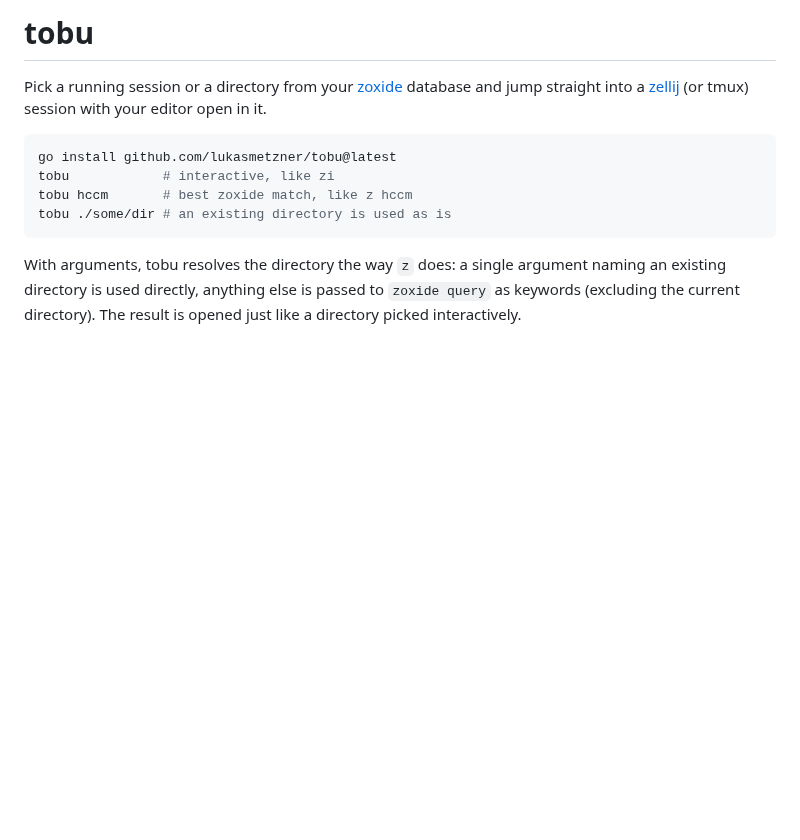
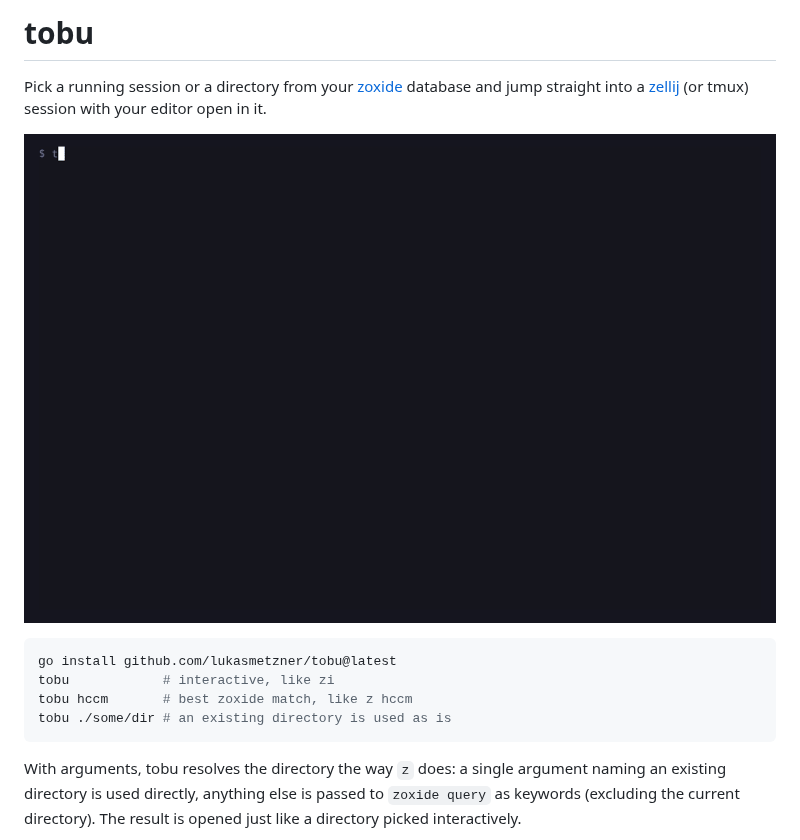
Before and after one commit to lukasmetzner/tobu, a Markdown page: README.md, the part around the change. Rendered like a GitHub page; pictures changed too: demo/demo.gif (added); blank space fills up the shorter version.

Commit message:
docs: add demo gif to readme (#2)

````diff
--- a/README.md
+++ b/README.md
@@ -2,6 +2,8 @@
 
 Pick a running session or a directory from your [zoxide](https://github.com/ajeetdsouza/zoxide) database and jump
 straight into a [zellij](https://zellij.dev) (or tmux) session with your editor open in it.
+
+![tobu demo](demo/demo.gif)
 
 ```sh
 go install github.com/lukasmetzner/tobu@latest
````
Also changed, not shown: 2 other files.
